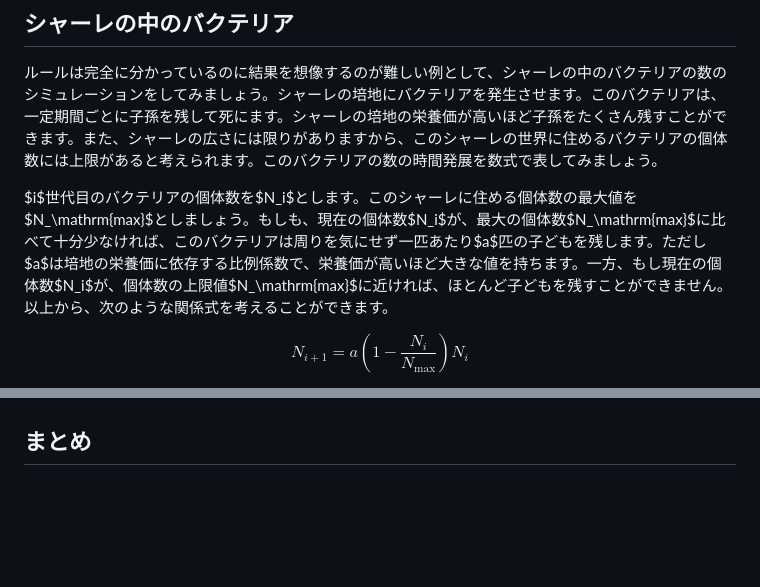
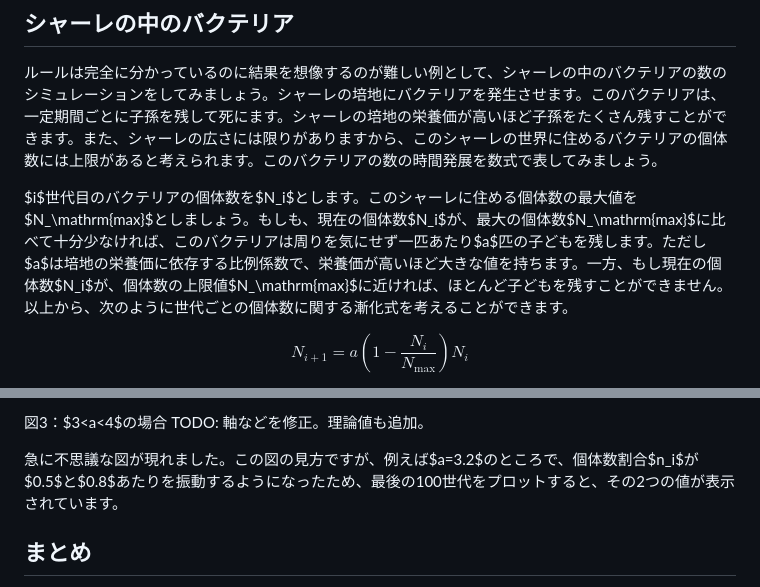
Before and after one commit to kaityo256/gacha-doesnt-hit, a Markdown page: 02_revolving/README.md, 2 parts joined by grey strips. Drawn GitHub-style; blank space fills up the shorter version.

```diff
--- a/02_revolving/README.md
+++ b/02_revolving/README.md
@@ -49,7 +49,7 @@ TODO: グラフ挿入
 
 ルールは完全に分かっているのに結果を想像するのが難しい例として、シャーレの中のバクテリアの数のシミュレーションをしてみましょう。シャーレの培地にバクテリアを発生させます。このバクテリアは、一定期間ごとに子孫を残して死にます。シャーレの培地の栄養価が高いほど子孫をたくさん残すことができます。また、シャーレの広さには限りがありますから、このシャーレの世界に住めるバクテリアの個体数には上限があると考えられます。このバクテリアの数の時間発展を数式で表してみましょう。
 
-$i$世代目のバクテリアの個体数を$N_i$とします。このシャーレに住める個体数の最大値を$N_\mathrm{max}$としましょう。もしも、現在の個体数$N_i$が、最大の個体数$N_\mathrm{max}$に比べて十分少なければ、このバクテリアは周りを気にせず一匹あたり$a$匹の子どもを残します。ただし$a$は培地の栄養価に依存する比例係数で、栄養価が高いほど大きな値を持ちます。一方、もし現在の個体数$N_i$が、個体数の上限値$N_\mathrm{max}$に近ければ、ほとんど子どもを残すことができません。以上から、次のような関係式を考えることができます。
+$i$世代目のバクテリアの個体数を$N_i$とします。このシャーレに住める個体数の最大値を$N_\mathrm{max}$としましょう。もしも、現在の個体数$N_i$が、最大の個体数$N_\mathrm{max}$に比べて十分少なければ、このバクテリアは周りを気にせず一匹あたり$a$匹の子どもを残します。ただし$a$は培地の栄養価に依存する比例係数で、栄養価が高いほど大きな値を持ちます。一方、もし現在の個体数$N_i$が、個体数の上限値$N_\mathrm{max}$に近ければ、ほとんど子どもを残すことができません。以上から、次のように世代ごとの個体数に関する漸化式を考えることができます。
 
 $$
 N_{i+1} = a\left(1 - \frac{N_i}{N_\mathrm{max}} \right) N_i
@@ -79,3 +116,7 @@ $$
+図3：$3<a<4$の場合
+TODO: 軸などを修正。理論値も追加。
+
+急に不思議な図が現れました。この図の見方ですが、例えば$a=3.2$のところで、個体数割合$n_i$が$0.5$と$0.8$あたりを振動するようになったため、最後の100世代をプロットすると、その2つの値が表示されています。
 
 ## まとめ
 
```
Also changed, not shown: other parts of 02_revolving/README.md (+39 -2 lines), 02_revolving/fig/logistic_13.png (added), 02_revolving/fig/logistic_34.png (added), 1 other file.
